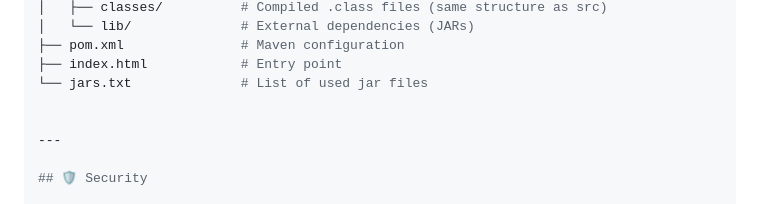
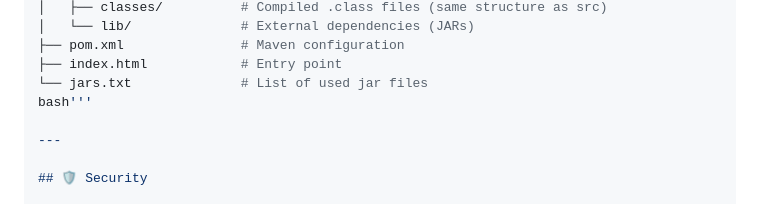
Before and after one commit to karthickraja2349/vplay, a Markdown page: README.md, the part around the change. Drawn GitHub-style.

```diff
--- a/README.md
+++ b/README.md
@@ -59,7 +59,7 @@ vplay/
 ├── pom.xml               # Maven configuration
 ├── index.html            # Entry point
 └── jars.txt              # List of used jar files
-
+bash'''
 
 ---
 
```
